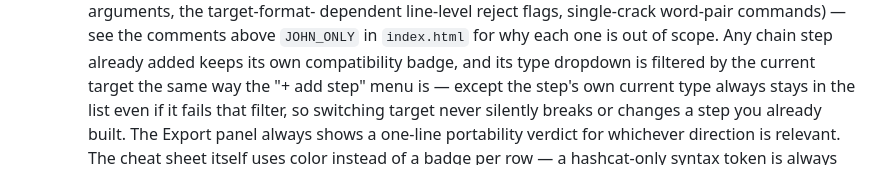
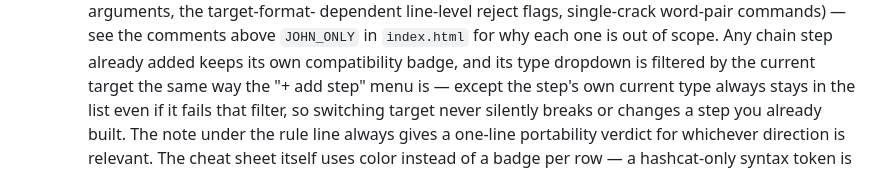
Before and after one commit to s1d3w4yz/RuleCrack, a Markdown page: README.md, the part around the change. GitHub-like rendering.

Commit message:
README: the portability verdict now lives under the rule line
Co-Authored-By: Claude Sonnet 5.5 <noreply@anthropic.com>

```diff
--- a/README.md
+++ b/README.md
@@ -88,8 +88,9 @@ existing `.rule` file line by line.
   type dropdown is filtered by the current target the same way the "+ add
   step" menu is — except the step's own current type always stays in the
   list even if it fails that filter, so switching target never silently
-  breaks or changes a step you already built. The Export panel always
-  shows a one-line portability verdict for whichever direction is relevant.
+  breaks or changes a step you already built. The note under the
+  rule line always gives a one-line portability verdict for whichever
+  direction is relevant.
   The cheat sheet itself uses color instead of a badge per row — a
   hashcat-only syntax token is always red, a John-only one always teal,
   and a shared one stays the default color — so a dense reference list of
```
